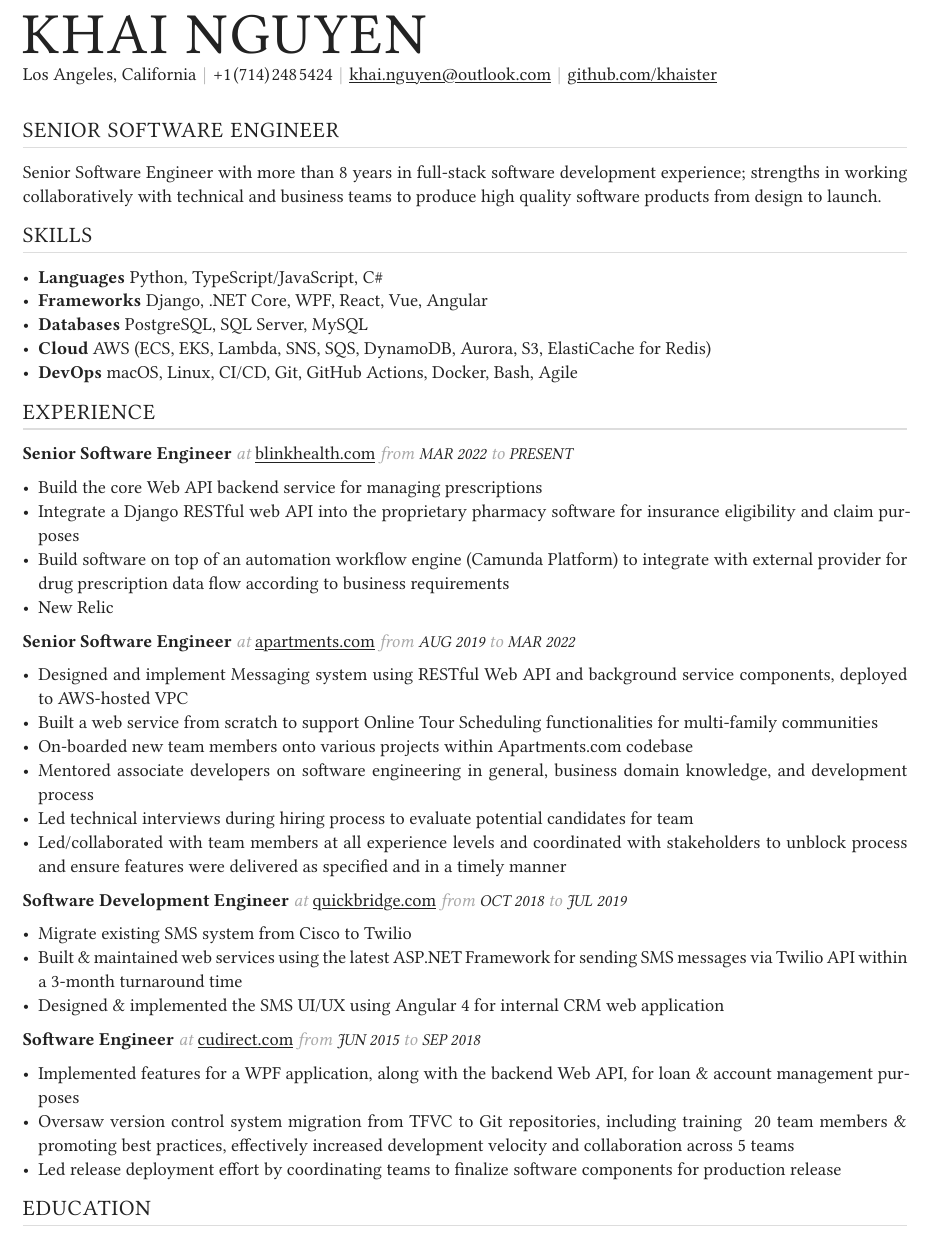
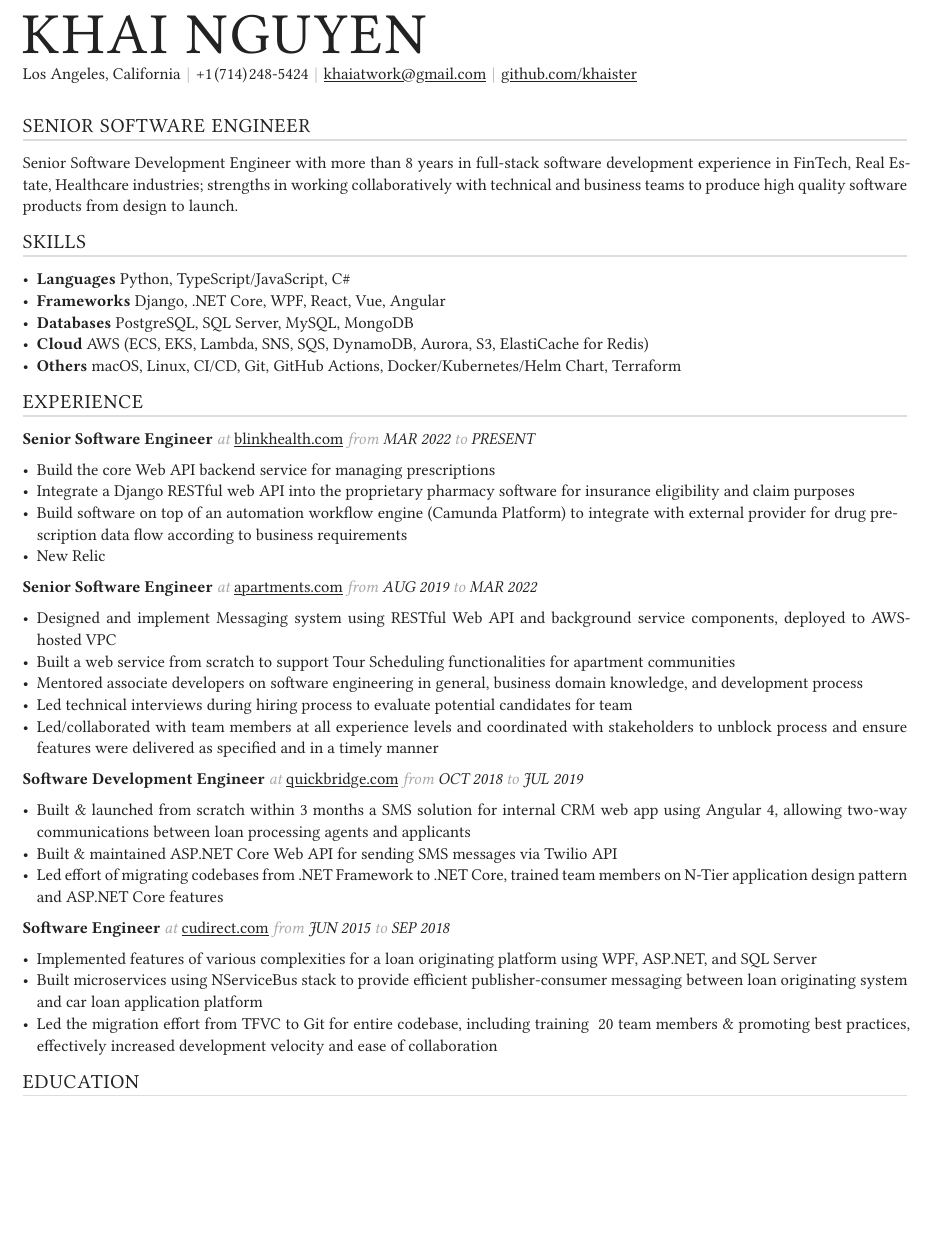
Before and after one commit to khaister/khaister.github.io, a Typst document (resume/khai_nguyen.typ): part of the page, cut so that both start at the same text, the shorter picture padded with empty space. The pictures show the PDF file resume/khai_nguyen.pdf that the author committed with the source.

Commit message:
Update resume

```diff
--- a/resume/khai_nguyen.typ
+++ b/resume/khai_nguyen.typ
@@ -4,8 +4,8 @@
   me: "Khai Nguyen",
   contact: (
     location: "Los Angeles, California",
-    phone: [+1$space.hair$(714)$space.hair$248$space.hair$5424],
-    email: "mailto:khai.nguyen@outlook.com",
+    phone: [+1$space.hair$(714)$space.hair$248-5424],
+    email: "mailto:khaiatwork@gmail.com",
     website_link: "https://github.com/khaister",
     website_display: "github.com/khaister",
   ),
@@ -15,16 +15,16 @@
 
 == Senior Software Engineer
 
-Senior Software Engineer with more than 8 years in full-stack software development experience; strengths in working collaboratively with technical and business teams to produce high quality software products from design to launch.
+Senior Software Development Engineer with more than 8 years in full-stack software development experience in FinTech, Real Estate, Healthcare industries; strengths in working collaboratively with technical and business teams to produce high quality software products from design to launch.
 
 
 == Skills
 
 - *Languages* Python, TypeScript/JavaScript, C\#
 - *Frameworks* Django, .NET Core, WPF, React, Vue, Angular
-- *Databases* PostgreSQL, SQL Server, MySQL
+- *Databases* PostgreSQL, SQL Server, MySQL, MongoDB
 - *Cloud* AWS (ECS, EKS, Lambda, SNS, SQS, DynamoDB, Aurora, S3, ElastiCache for Redis)
-- *DevOps* macOS, Linux, CI/CD, Git, GitHub Actions, Docker, Bash, Agile
+- *Others* macOS, Linux, CI/CD, Git, GitHub Actions, Docker/Kubernetes/Helm Chart, Terraform
 
 
 == Experience
@@ -40,8 +40,7 @@
 #role(title: "Senior Software Engineer", org_url: "apartments.com", start: "Aug 2019", end: "Mar 2022")
 
 - Designed and implement Messaging system using RESTful Web API and background service components, deployed to AWS-hosted VPC
-- Built a web service from scratch to support Online Tour Scheduling functionalities for multi-family communities
-- On-boarded new team members onto various projects within Apartments.com codebase
+- Built a web service from scratch to support Tour Scheduling functionalities for apartment communities
 - Mentored associate developers on software engineering in general, business domain knowledge, and development process
 - Led technical interviews during hiring process to evaluate potential candidates for team
 - Led/collaborated with team members at all experience levels and coordinated with stakeholders to unblock process and ensure features were delivered as specified and in a timely manner
@@ -49,16 +48,16 @@
 
 #role(title: "Software Development Engineer", org_url: "quickbridge.com", start: "Oct 2018", end: "Jul 2019")
 
-- Migrate existing SMS system from Cisco to Twilio
-- Built & maintained web services using the latest ASP.NET Framework for sending SMS messages via Twilio API within a 3-month turnaround time
-- Designed & implemented the SMS UI/UX using Angular 4 for internal CRM web application
+- Built & launched from scratch within 3 months a SMS solution for internal CRM web app using Angular 4, allowing two-way communications between loan processing agents and applicants
+- Built & maintained ASP.NET Core Web API for sending SMS messages via Twilio API
+- Led effort of migrating codebases from .NET Framework to .NET Core, trained team members on N-Tier application design pattern and ASP.NET Core features
 
 
 #role(title: "Software Engineer", org_url: "cudirect.com", start: "Jun 2015", end: "Sep 2018")
 
-- Implemented features for a WPF application, along with the backend Web API, for loan & account management purposes
-- Oversaw version control system migration from TFVC to Git repositories, including training ~20 team members & promoting best practices, effectively increased development velocity and collaboration across 5 teams
-- Led release deployment effort by coordinating teams to finalize software components for production release
+- Implemented features of various complexities for a loan originating platform using WPF, ASP.NET, and SQL Server
+- Built microservices using NServiceBus stack to provide efficient publisher-consumer messaging between loan originating system and car loan application platform
+- Led the migration effort from TFVC to Git for entire codebase, including training ~20 team members & promoting best practices, effectively increased development velocity and ease of collaboration
 
 
 == Education
```
Also changed, not shown: resume/resume.typ (+1 -1 lines), resume/khai_nguyen.pdf, resume/khai_nguyen.typ (2 more changed lines).
